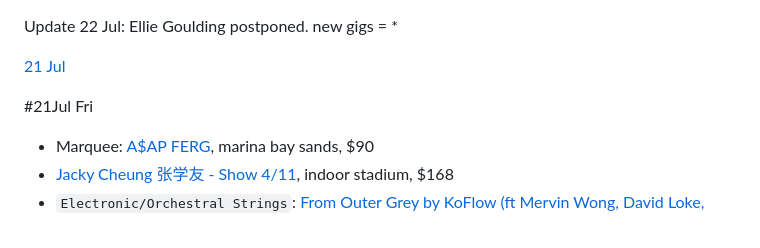
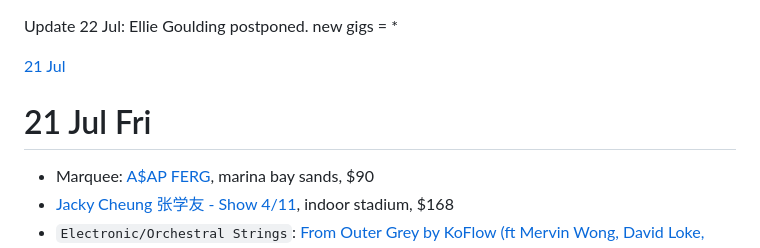
Before and after one commit to sgmusicchat/sgmusicchat.github.io, a Markdown page: index.md, the part around one of its changes. Rendered like a GitHub page.

```diff
--- a/index.md
+++ b/index.md
@@ -4,6 +4,6 @@ Update 22 Jul: Ellie Goulding postponed. new gigs = \*
 
 
-#21Jul Fri
+# 21 Jul Fri
 - Marquee: [A$AP FERG](https://marqueesingapore.com/event/marquee-presents-asap-ferg/), marina bay sands, $90
 - [Jacky Cheung 张学友 - Show 4/11](https://ticketmaster.sg/activity/detail/23_jc60), indoor stadium, $168
 - `Electronic/Orchestral Strings`: [From Outer Grey by KoFlow (ft Mervin Wong, David Loke, Ryan Yee, May Loh, Saenghaengfah Tosakul, Shan, Bekhzod Oblayorov & Anrev)](https://instagram.com/p/CuGdFKdNrnp/), pasir panjang power station, $25-$35
```
Also changed, not shown: other parts of index.md (+1 -1 lines).
